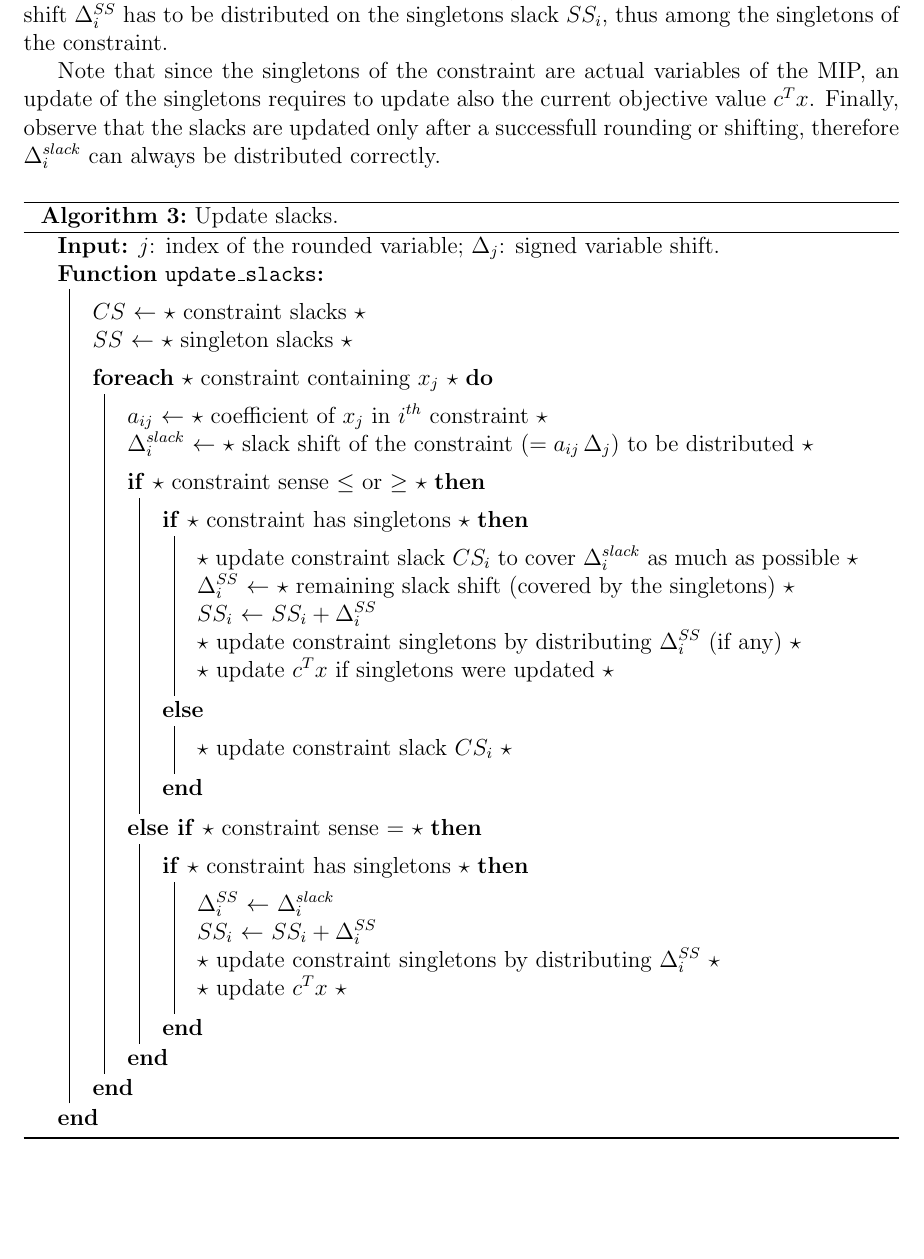
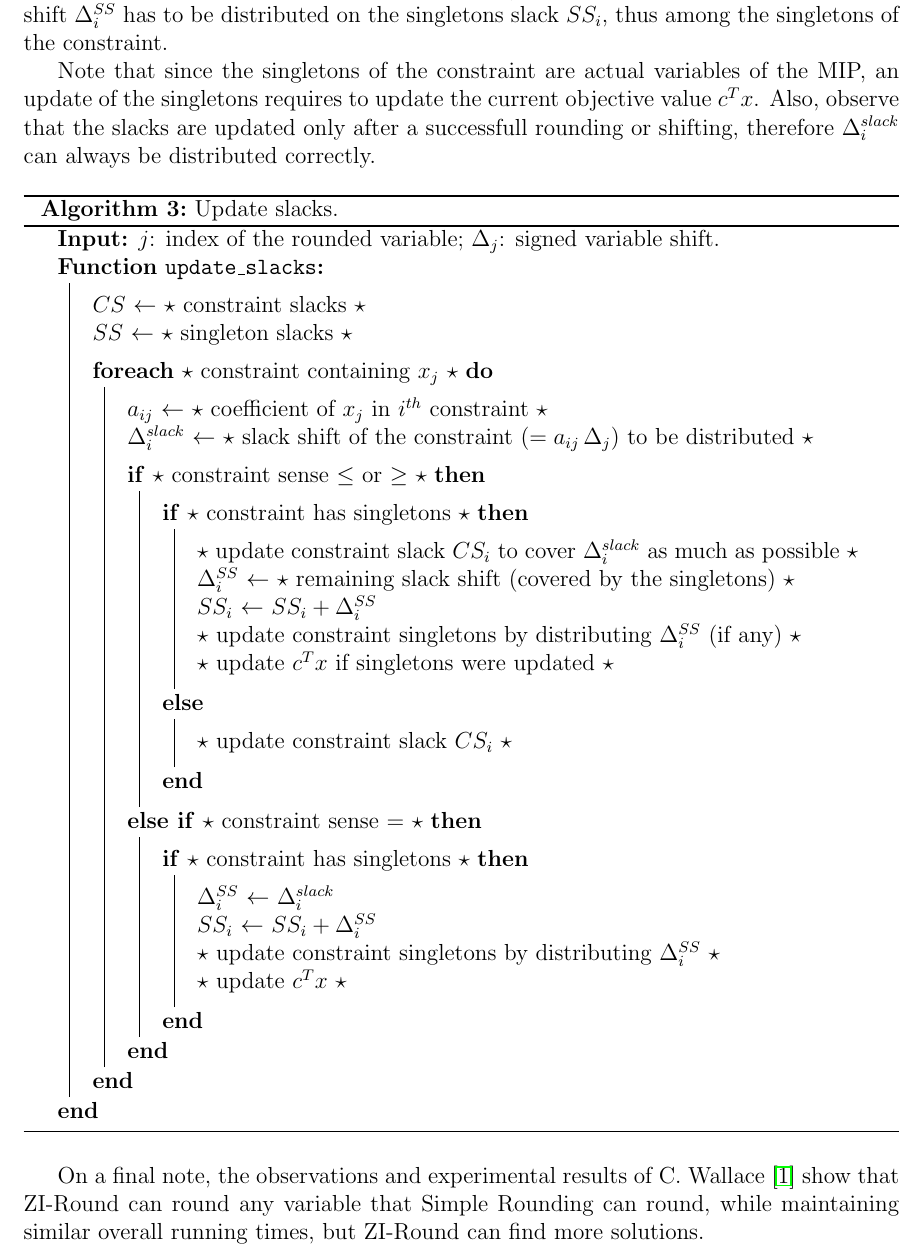
Before and after one commit to ivanviviani/ziround, a LaTeX thesis (thesis/thesis.tex): part of page 12 of 13, cut so that both start at the same text, the shorter picture padded with empty space. Compiled offline with pdfLaTeX.

Commit message:
Update thesis.tex

```diff
--- a/thesis/thesis.tex
+++ b/thesis/thesis.tex
@@ -291,7 +291,7 @@ After any rounding has been made, we need to update the constraint slacks $CS$ a
 \end{equation}
 where $a_{ij}$ is the coefficient of $x_j$ in the constraint. Then as much of the overall slack shift as possible is distributed on the constraint slack $CS_i$. If the constraint has any singletons, $CS_i$ could not be able to compensate for all of $\Delta_{i}^{slack}$, so in this case the remaining slack shift $\Delta_{i}^{SS}$ has to be distributed on the singletons slack $SS_i$, thus among the singletons of the constraint. \par
 
-Note that since the singletons of the constraint are actual variables of the MIP, an update of the singletons requires to update also the current objective value $c^Tx$. Finally, observe that the slacks are updated only after a successfull rounding or shifting, therefore $\Delta_{i}^{slack}$ can always be distributed correctly.
+Note that since the singletons of the constraint are actual variables of the MIP, an update of the singletons requires to update the current objective value $c^Tx$. Also, observe that the slacks are updated only after a successfull rounding or shifting, therefore $\Delta_{i}^{slack}$ can always be distributed correctly. \par
 
 \begin{algorithm}[ht]
 	\KwIn{$j$: index of the rounded variable; $\Delta_{j}$: signed variable shift.}
@@ -341,6 +341,8 @@ Note that since the singletons of the constraint are actual variables of the MIP
 	\label{alg:updateslacks}
 \end{algorithm}
 
+On a final note, the observations and experimental results of C. Wallace \cite{wallace2010} show that ZI-Round can round any variable that Simple Rounding can round, while maintaining similar overall running times, but ZI-Round can find more solutions.
+
 \nocite{*}
 \renewcommand{\bibname}{References}
 \begin{thebibliography}{9}
```
